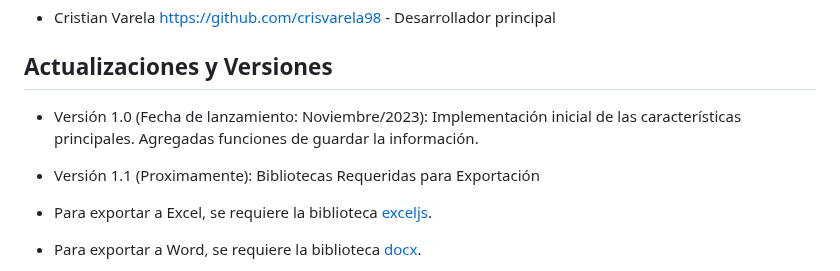
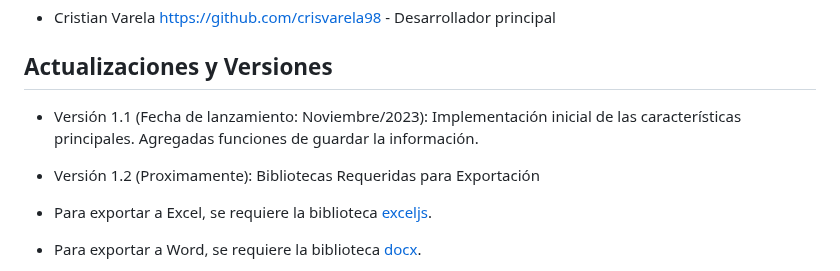
Before and after one commit to crisvarela98/Proyecto-final-global, a Markdown page: ReadMe.md, the part around the change. GitHub-like rendering.

```diff
--- a/ReadMe.md
+++ b/ReadMe.md
@@ -67,8 +67,8 @@ Este proyecto no lleva licencia.
 
 ## Actualizaciones y Versiones
 
-- Versión 1.0 (Fecha de lanzamiento: Noviembre/2023): Implementación inicial de las características principales. Agregadas funciones de guardar la información.
-- Versión 1.1 (Proximamente):
+- Versión 1.1 (Fecha de lanzamiento: Noviembre/2023): Implementación inicial de las características principales. Agregadas funciones de guardar la información.
+- Versión 1.2 (Proximamente):
 Bibliotecas Requeridas para Exportación
 
 - Para exportar a Excel, se requiere la biblioteca [exceljs](https://github.com/exceljs/exceljs).
```
